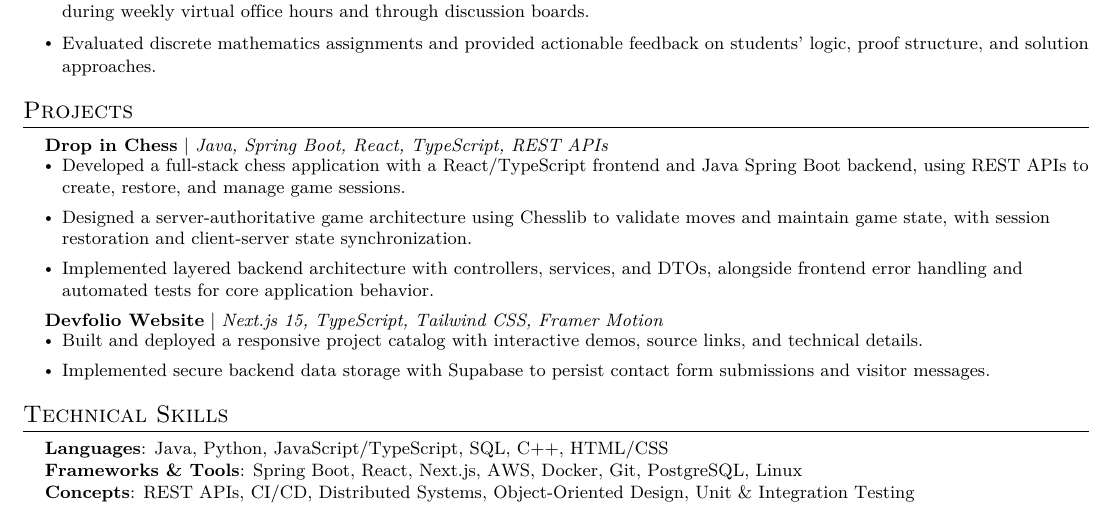
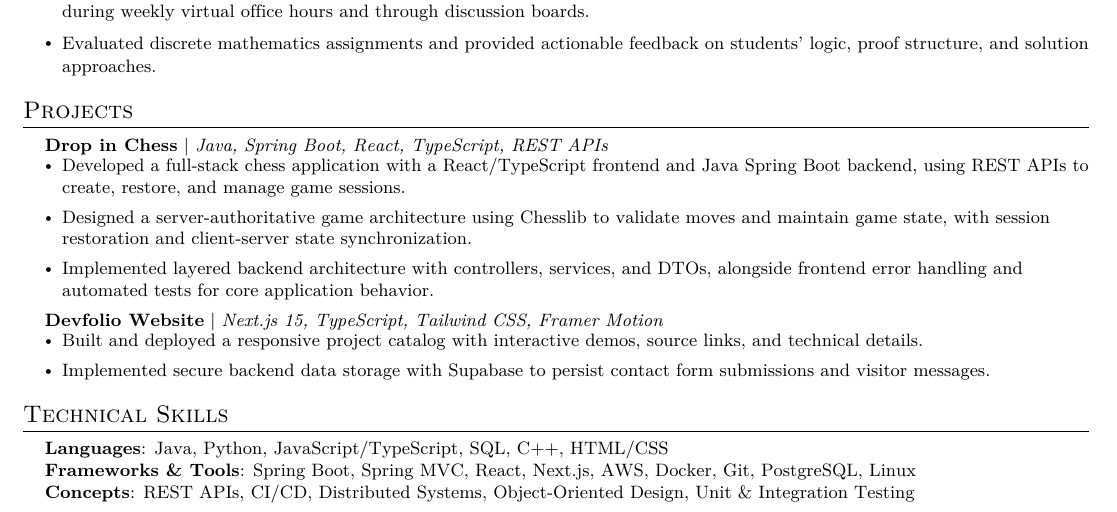
Before and after one commit to Tsoris/MyResume, a LaTeX CV (resumes/internship.tex, which reads shared/sections/technical-skills.tex): part of the page, cut so that both start at the same text. Compiled offline with pdfLaTeX.

Commit message:
chore: added MVC skill

```diff
--- a/shared/sections/technical-skills.tex
+++ b/shared/sections/technical-skills.tex
@@ -1,7 +1,7 @@
 \begin{itemize}[leftmargin=0.15in, label={}]
   \small{\item{
     \textbf{Languages}{: Java, Python, JavaScript/TypeScript, SQL, C++, HTML/CSS} \\
-    \textbf{Frameworks \& Tools}{: Spring Boot, React, Next.js, AWS, Docker, Git, PostgreSQL, Linux} \\
+    \textbf{Frameworks \& Tools}{: Spring Boot, Spring MVC, React, Next.js, AWS, Docker, Git, PostgreSQL, Linux} \\
     \textbf{Concepts}{: REST APIs, CI/CD, Distributed Systems, Object-Oriented Design, Unit \& Integration Testing}
   }}
 \end{itemize}
```
